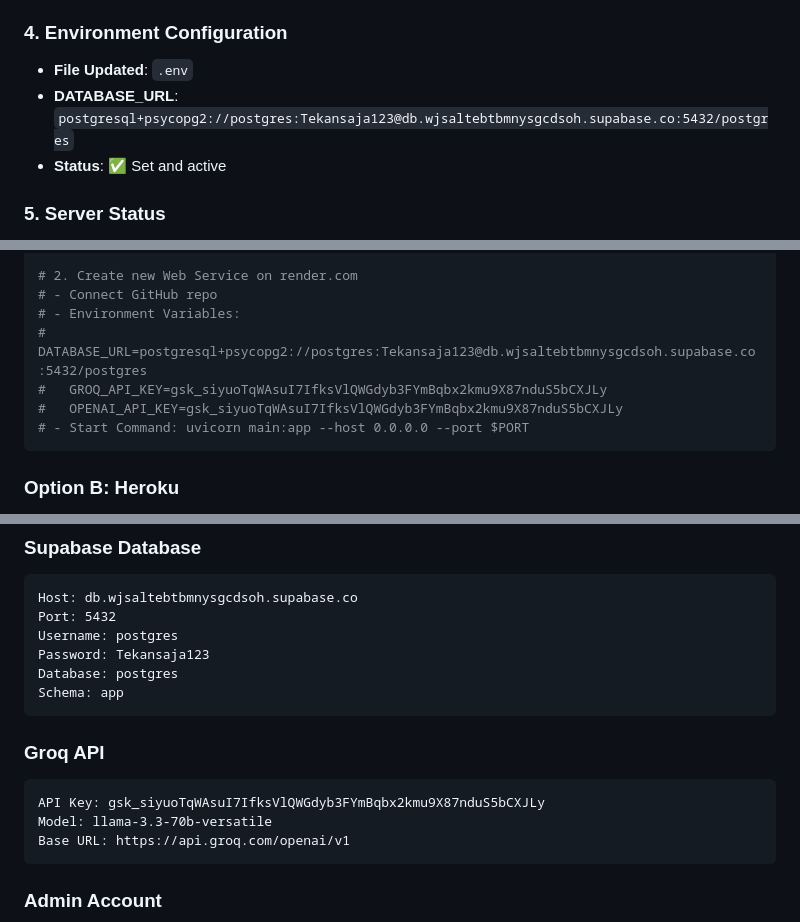
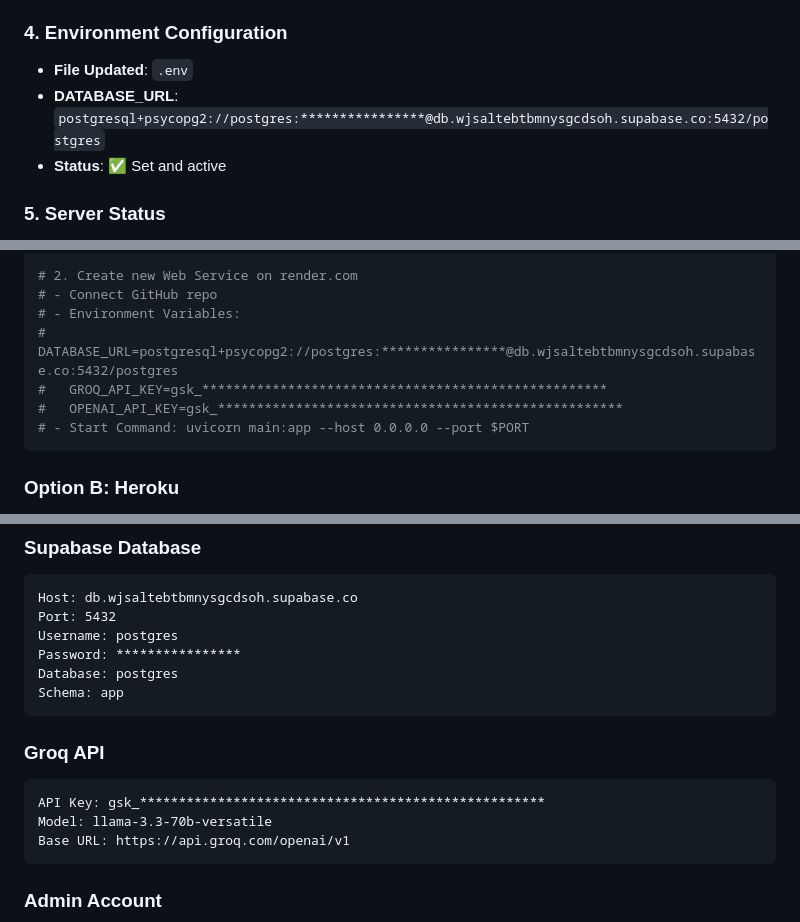
Before and after one commit to jayEWS/support-ai, a Markdown page: support backup project/docs/SUPABASE_MIGRATION_COMPLETE.md, 3 parts joined by grey strips. GitHub-like rendering.

Commit message:
Mask sensitive credentials and prepare for push

````diff
--- a/support backup project/docs/SUPABASE_MIGRATION_COMPLETE.md
+++ b/support backup project/docs/SUPABASE_MIGRATION_COMPLETE.md
@@ -30,7 +30,7 @@ Your support portal has been successfully migrated from local SQLite to **Supaba
 
 ### 4. Environment Configuration
 - **File Updated**: `.env`
-- **DATABASE_URL**: `postgresql+psycopg2://postgres:Tekansaja123@db.wjsaltebtbmnysgcdsoh.supabase.co:5432/postgres`
+- **DATABASE_URL**: `postgresql+psycopg2://postgres:****************@db.wjsaltebtbmnysgcdsoh.supabase.co:5432/postgres`
 - **Status**: ✅ Set and active
 
 ### 5. Server Status
@@ -60,9 +60,9 @@ git push -u origin main
 # 2. Create new Web Service on render.com
 # - Connect GitHub repo
 # - Environment Variables:
-#   DATABASE_URL=postgresql+psycopg2://postgres:Tekansaja123@db.wjsaltebtbmnysgcdsoh.supabase.co:5432/postgres
-#   GROQ_API_KEY=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
-#   OPENAI_API_KEY=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
+#   DATABASE_URL=postgresql+psycopg2://postgres:****************@db.wjsaltebtbmnysgcdsoh.supabase.co:5432/postgres
+#   GROQ_API_KEY=gsk_****************************************************
+#   OPENAI_API_KEY=gsk_****************************************************
 # - Start Command: uvicorn main:app --host 0.0.0.0 --port $PORT
 ```
 
@@ -89,14 +89,14 @@ git push -u origin main
 Host: db.wjsaltebtbmnysgcdsoh.supabase.co
 Port: 5432
 Username: postgres
-Password: Tekansaja123
+Password: ****************
 Database: postgres
 Schema: app
 ```
 
 ### Groq API
 ```
-API Key: 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
+API Key: gsk_****************************************************
 Model: llama-3.3-70b-versatile
 Base URL: https://api.groq.com/openai/v1
 ```
````
Also changed, not shown: support backup project/docs/MIGRATION_STATUS.md (+3 -3 lines).
